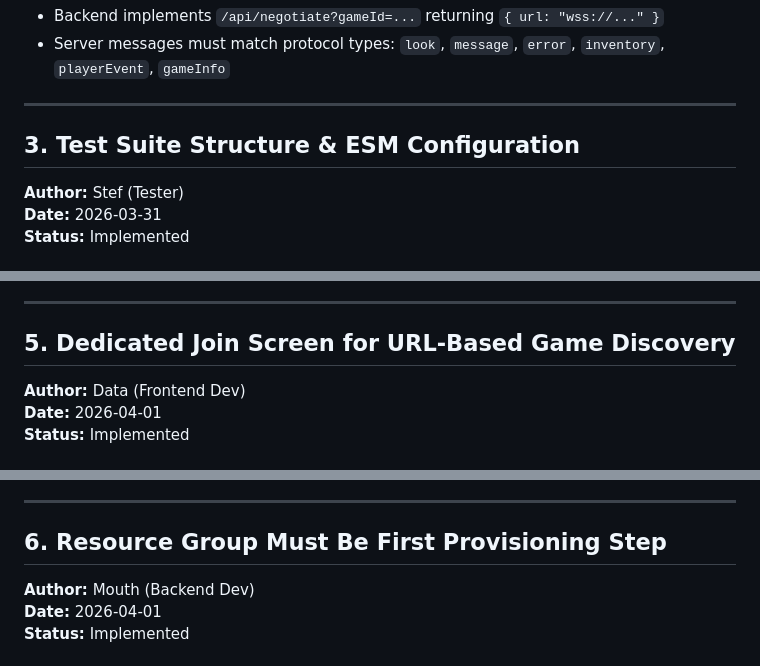
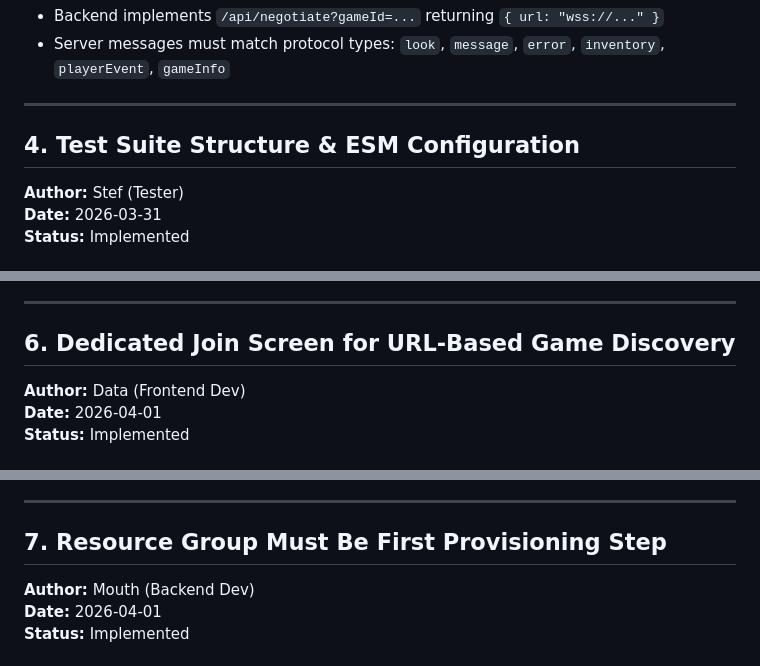
Before and after one commit to PatAltimore/group-text-adventure, a Markdown page: .squad/decisions/decisions.md, 3 parts joined by grey strips. Rendered like a GitHub page.

```diff
--- a/.squad/decisions/decisions.md
+++ b/.squad/decisions/decisions.md
@@ -43,7 +75,7 @@
 
 ---
 
-## 3. Test Suite Structure & ESM Configuration
+## 4. Test Suite Structure & ESM Configuration
 
 **Author:** Stef (Tester)
 **Date:** 2026-03-31
@@ -93,7 +125,7 @@ After deployment, users couldn't connect properly. Three issues found:
 
 ---
 
-## 5. Dedicated Join Screen for URL-Based Game Discovery
+## 6. Dedicated Join Screen for URL-Based Game Discovery
 
 **Author:** Data (Frontend Dev)
 **Date:** 2026-04-01
@@ -119,7 +151,7 @@ Join URLs showed same confusing screen as landing page with mixed host/join CTAs
 
 ---
 
-## 6. Resource Group Must Be First Provisioning Step
+## 7. Resource Group Must Be First Provisioning Step
 
 **Author:** Mouth (Backend Dev)
 **Date:** 2026-04-01
```
Also changed, not shown: other parts of .squad/decisions/decisions.md (+45 -13 lines).
